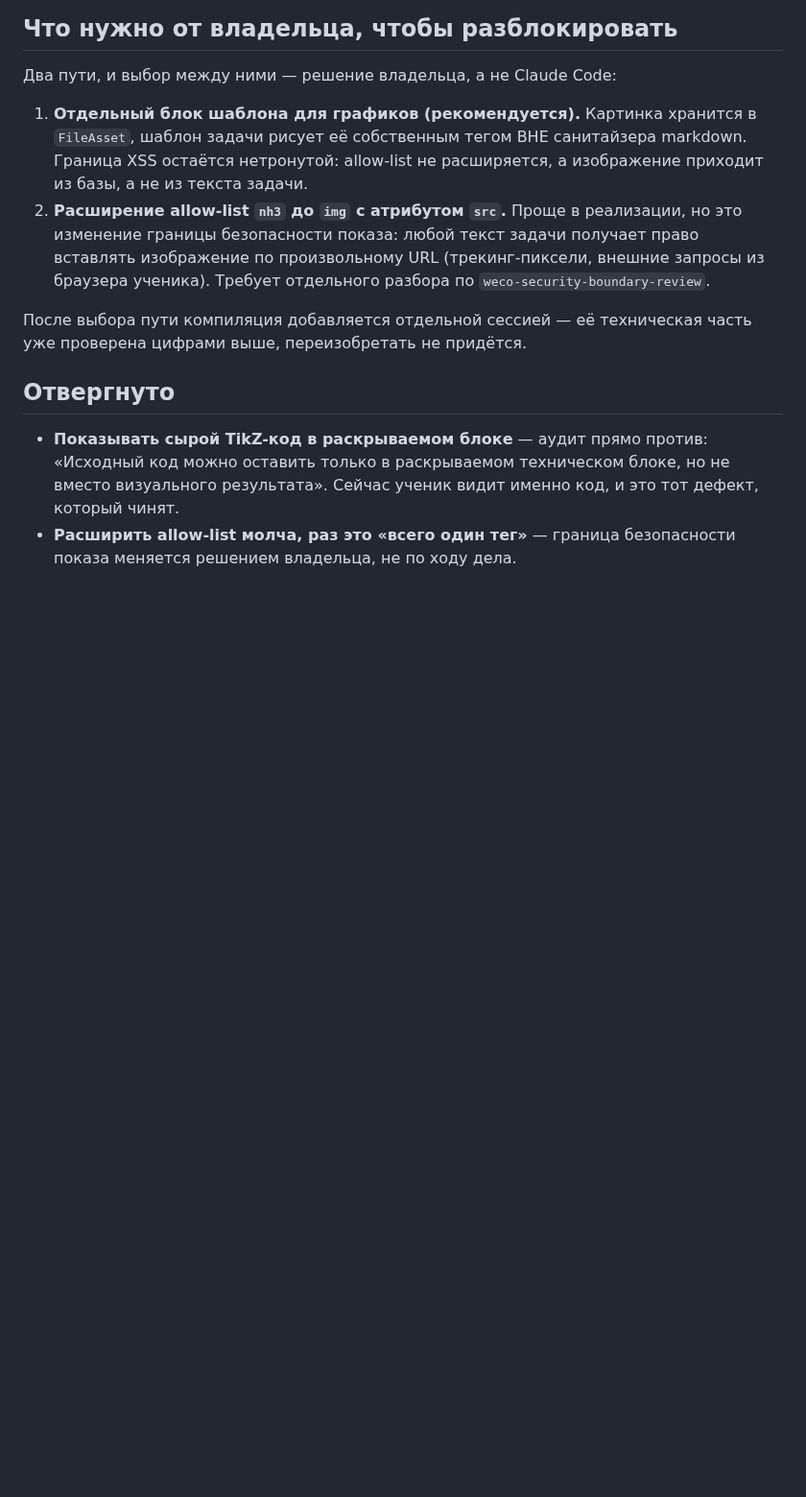
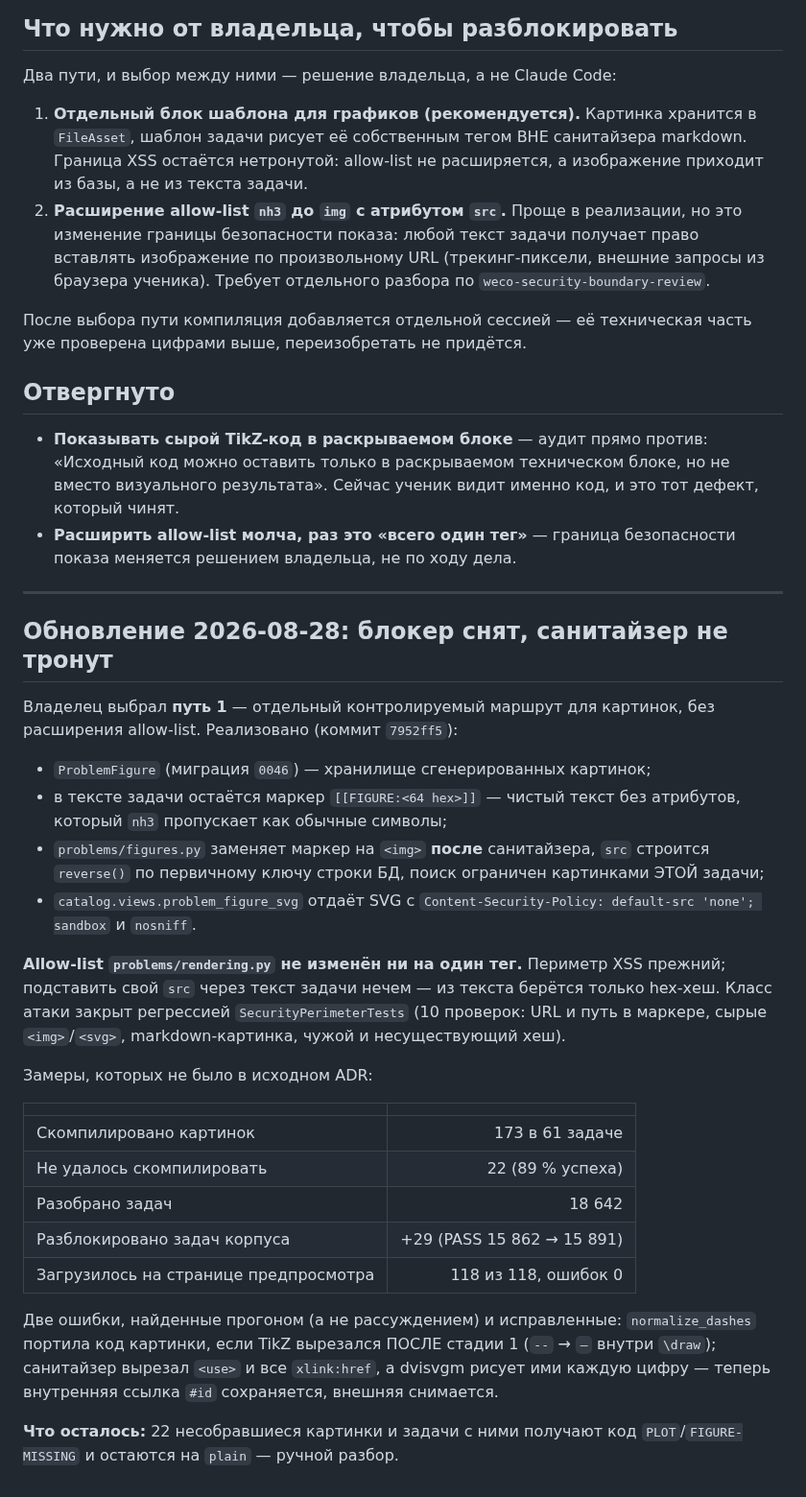
Before and after one commit to malinovskiy-makar/qls, a Markdown page: docs/adr/0031-tikz-svg-blocked-by-sanitizer.md, the part around the change. Shown at 96% size. Drawn GitHub-style; blank space fills up the shorter version.

Commit message:
ADR 0031: блокер снят отдельным путём для картинок, санитайзер не тронут
Co-Authored-By: Claude Opus 5 <noreply@anthropic.com>

```diff
--- a/docs/adr/0031-tikz-svg-blocked-by-sanitizer.md
+++ b/docs/adr/0031-tikz-svg-blocked-by-sanitizer.md
@@ -85,3 +85,44 @@ render_markdown('![график](/media/plot.svg)')
   код, и это тот дефект, который чинят.
 - **Расширить allow-list молча, раз это «всего один тег»** — граница
   безопасности показа меняется решением владельца, не по ходу дела.
+
+---
+
+## Обновление 2026-08-28: блокер снят, санитайзер не тронут
+
+Владелец выбрал **путь 1** — отдельный контролируемый маршрут для
+картинок, без расширения allow-list. Реализовано (коммит `7952ff5`):
+
+* `ProblemFigure` (миграция `0046`) — хранилище сгенерированных картинок;
+* в тексте задачи остаётся маркер `[[FIGURE:<64 hex>]]` — чистый текст
+  без атрибутов, который `nh3` пропускает как обычные символы;
+* `problems/figures.py` заменяет маркер на `<img>` **после** санитайзера,
+  `src` строится `reverse()` по первичному ключу строки БД, поиск
+  ограничен картинками ЭТОЙ задачи;
+* `catalog.views.problem_figure_svg` отдаёт SVG с
+  `Content-Security-Policy: default-src 'none'; sandbox` и `nosniff`.
+
+**Allow-list `problems/rendering.py` не изменён ни на один тег.**
+Периметр XSS прежний; подставить свой `src` через текст задачи нечем —
+из текста берётся только hex-хеш. Класс атаки закрыт регрессией
+`SecurityPerimeterTests` (10 проверок: URL и путь в маркере, сырые
+`<img>`/`<svg>`, markdown-картинка, чужой и несуществующий хеш).
+
+Замеры, которых не было в исходном ADR:
+
+| | |
+|---|---:|
+| Скомпилировано картинок | 173 в 61 задаче |
+| Не удалось скомпилировать | 22 (89 % успеха) |
+| Разобрано задач | 18 642 |
+| Разблокировано задач корпуса | +29 (PASS 15 862 → 15 891) |
+| Загрузилось на странице предпросмотра | 118 из 118, ошибок 0 |
+
+Две ошибки, найденные прогоном (а не рассуждением) и исправленные:
+`normalize_dashes` портила код картинки, если TikZ вырезался ПОСЛЕ
+стадии 1 (`--` → `–` внутри `\draw`); санитайзер вырезал `<use>` и все
+`xlink:href`, а dvisvgm рисует ими каждую цифру — теперь внутренняя
+ссылка `#id` сохраняется, внешняя снимается.
+
+**Что осталось:** 22 несобравшиеся картинки и задачи с ними получают
+код `PLOT`/`FIGURE-MISSING` и остаются на `plain` — ручной разбор.
```
